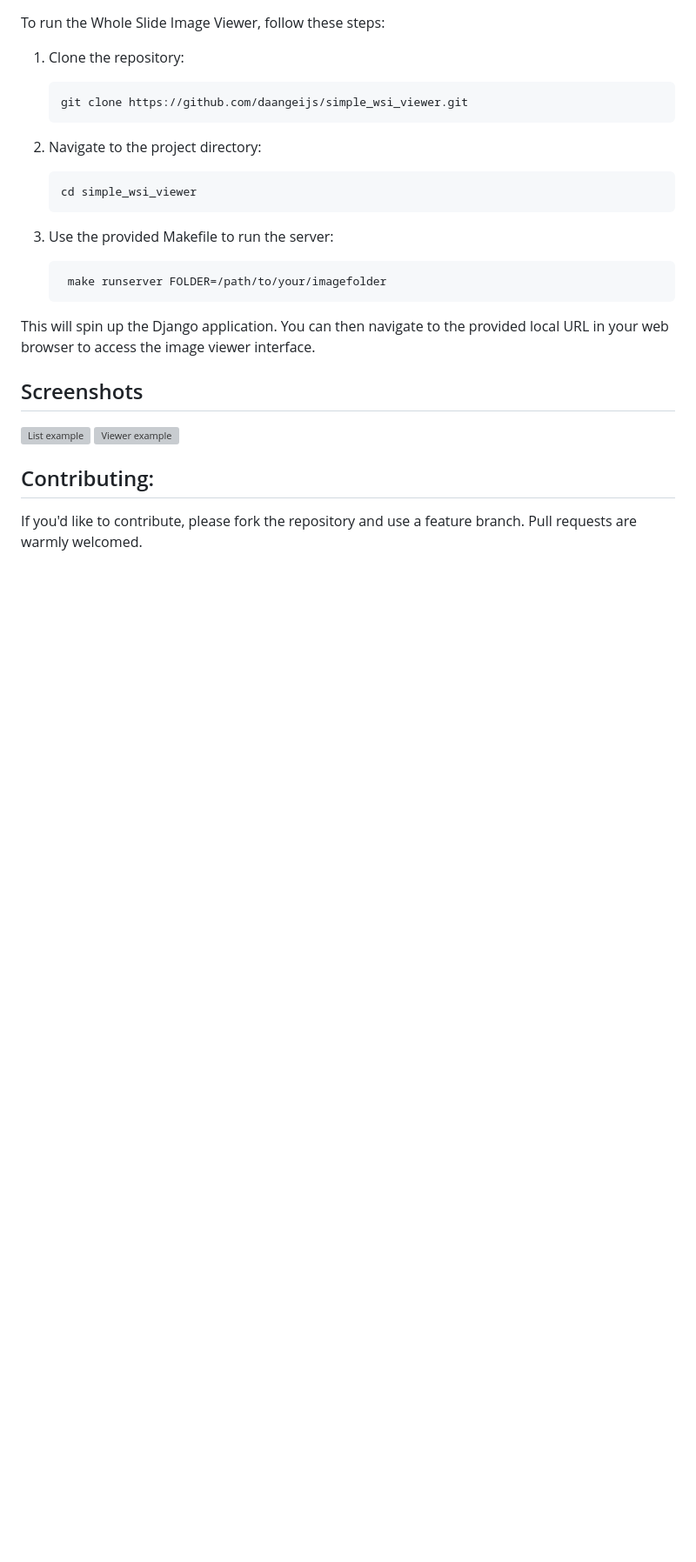
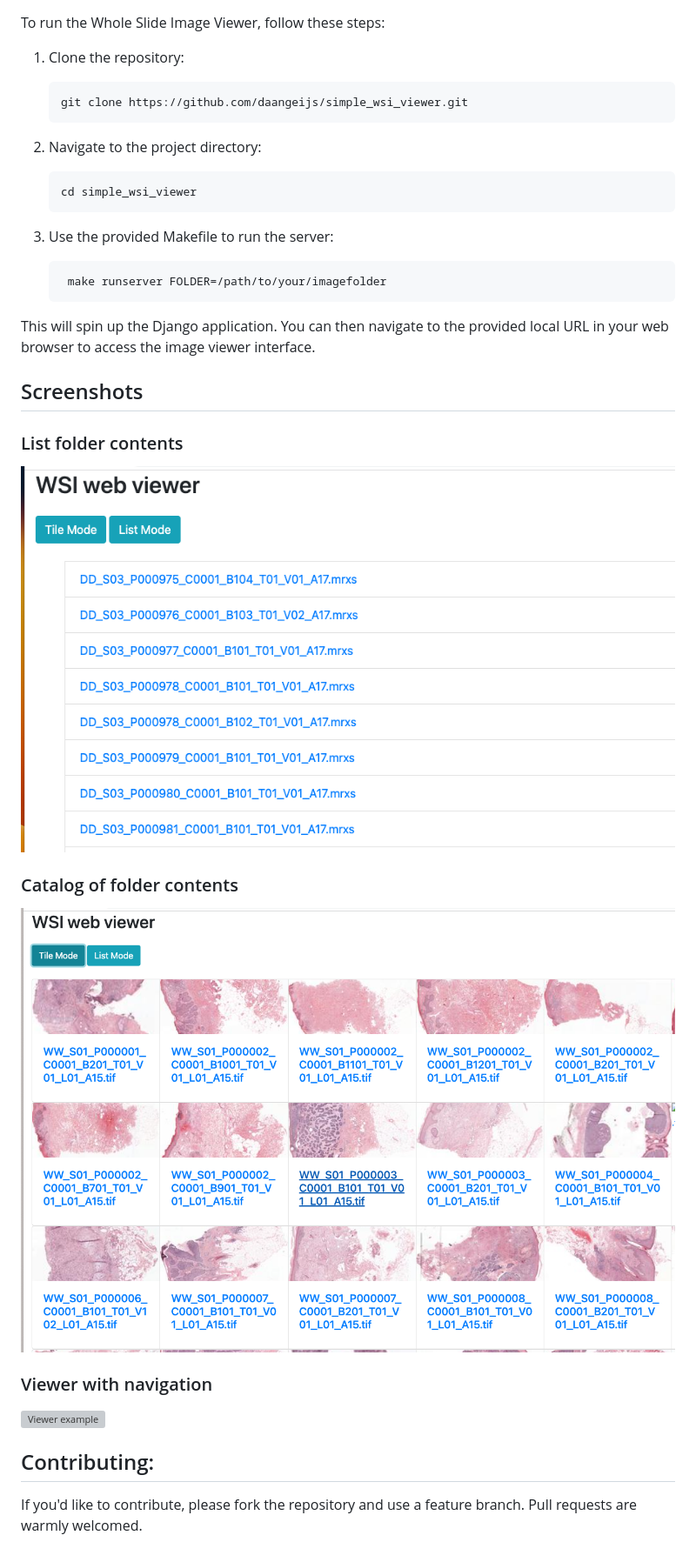
Before and after one commit to daangeijs/simple_wsi_viewer, a Markdown page: README.md, the part around the change. Shown: that part at 87% size. Rendered like a GitHub page; pictures changed too: examples/list_catalog.png (added), examples/tile_catalog.png (added); blank space fills up the shorter version; grey boxes are pictures that could not be loaded.

Commit message:
hot fix

```diff
--- a/README.md
+++ b/README.md
@@ -31,8 +31,13 @@ To run the Whole Slide Image Viewer, follow these steps:
 This will spin up the Django application. You can then navigate to the provided local URL in your web browser to access the image viewer interface.
 
 ## Screenshots
-![List example](examples/list.png)
-![Viewer example](examples/slide_view.png)
+### List folder contents
+![List mode](examples/list_catalog.png)
+### Catalog of folder contents
+![Tile mode](examples/tile_catalog.png)
+### Viewer with navigation
+![Viewer example](examples/viewer.png)
+
 
 
 ## Contributing:
```
Also changed, not shown: 2 other files.
